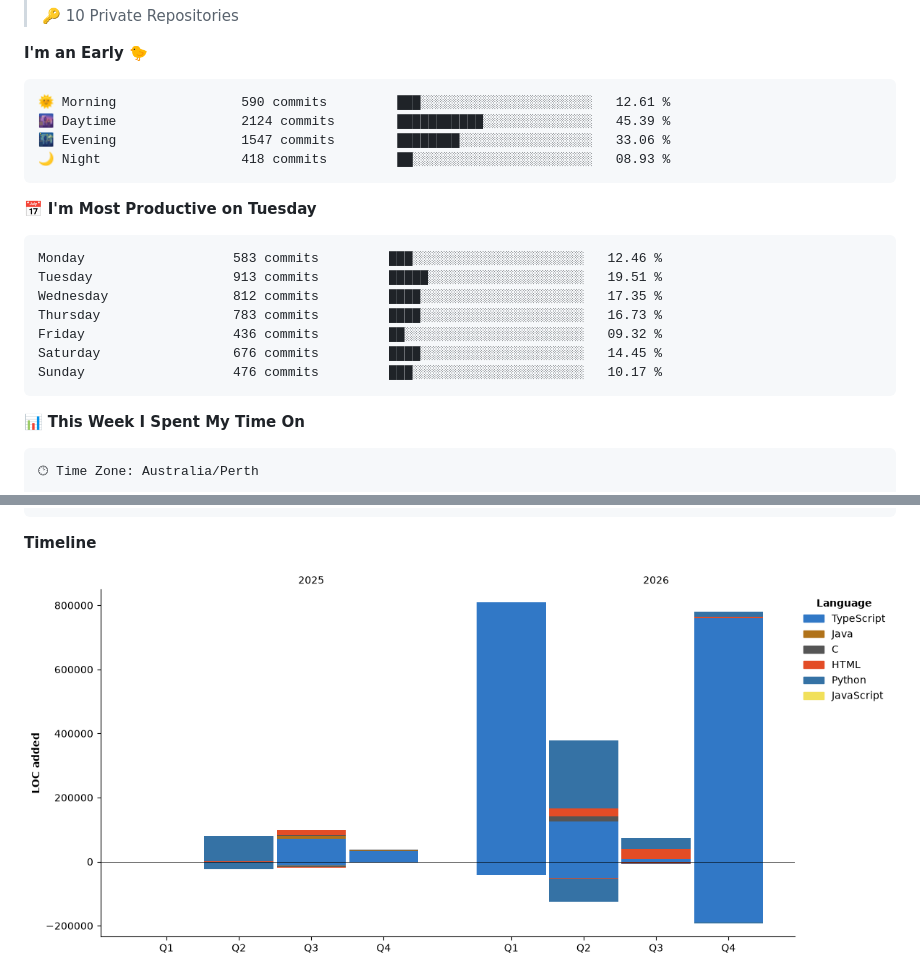
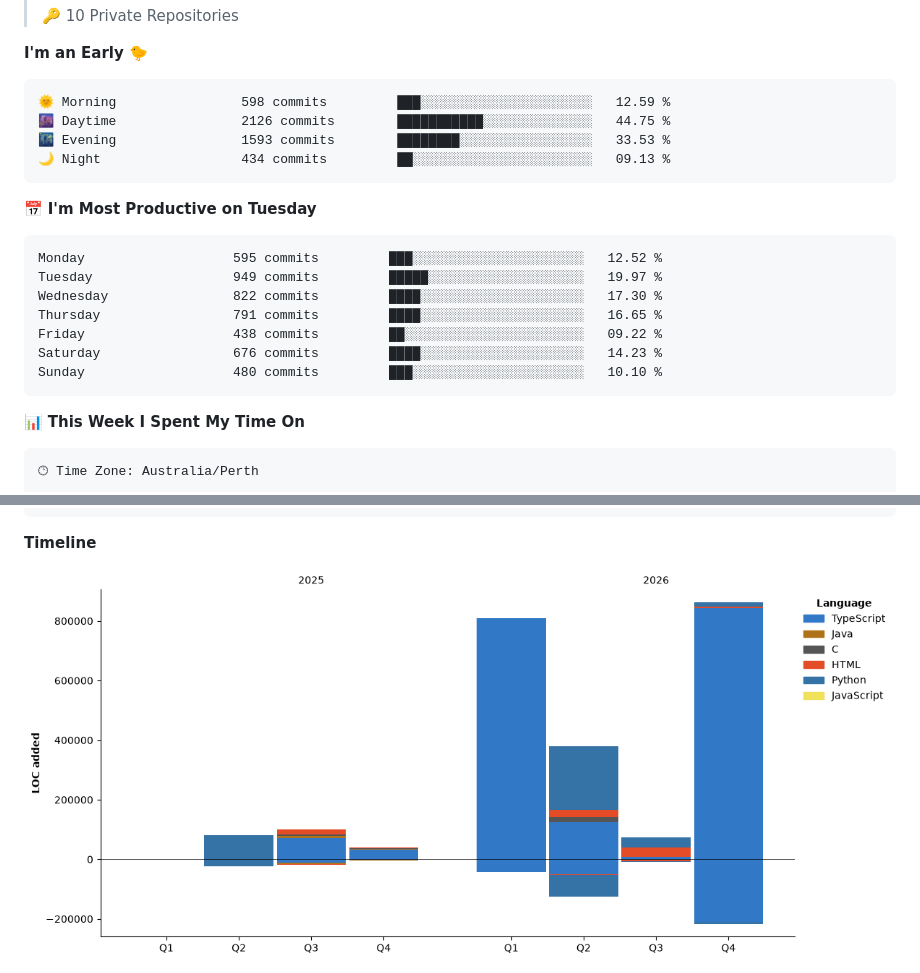
Before and after one commit to Karl-Sue/Karl-Sue, a Markdown page: README.md, 2 parts joined by grey strips. Rendered like a GitHub page; pictures changed too: assets/bar_graph.png.

Commit message:
Updated with Dev Metrics

````diff
--- a/README.md
+++ b/README.md
@@ -94,21 +94,21 @@
 **I'm an Early 🐤**
 
 ```text
-🌞 Morning                590 commits         ███░░░░░░░░░░░░░░░░░░░░░░   12.61 %
-🌆 Daytime                2124 commits        ███████████░░░░░░░░░░░░░░   45.39 %
-🌃 Evening                1547 commits        ████████░░░░░░░░░░░░░░░░░   33.06 %
-🌙 Night                  418 commits         ██░░░░░░░░░░░░░░░░░░░░░░░   08.93 %
+🌞 Morning                598 commits         ███░░░░░░░░░░░░░░░░░░░░░░   12.59 %
+🌆 Daytime                2126 commits        ███████████░░░░░░░░░░░░░░   44.75 %
+🌃 Evening                1593 commits        ████████░░░░░░░░░░░░░░░░░   33.53 %
+🌙 Night                  434 commits         ██░░░░░░░░░░░░░░░░░░░░░░░   09.13 %
 ```
 📅 **I'm Most Productive on Tuesday**
 
 ```text
-Monday                   583 commits         ███░░░░░░░░░░░░░░░░░░░░░░   12.46 %
-Tuesday                  913 commits         █████░░░░░░░░░░░░░░░░░░░░   19.51 %
-Wednesday                812 commits         ████░░░░░░░░░░░░░░░░░░░░░   17.35 %
-Thursday                 783 commits         ████░░░░░░░░░░░░░░░░░░░░░   16.73 %
-Friday                   436 commits         ██░░░░░░░░░░░░░░░░░░░░░░░   09.32 %
-Saturday                 676 commits         ████░░░░░░░░░░░░░░░░░░░░░   14.45 %
-Sunday                   476 commits         ███░░░░░░░░░░░░░░░░░░░░░░   10.17 %
+Monday                   595 commits         ███░░░░░░░░░░░░░░░░░░░░░░   12.52 %
+Tuesday                  949 commits         █████░░░░░░░░░░░░░░░░░░░░   19.97 %
+Wednesday                822 commits         ████░░░░░░░░░░░░░░░░░░░░░   17.30 %
+Thursday                 791 commits         ████░░░░░░░░░░░░░░░░░░░░░   16.65 %
+Friday                   438 commits         ██░░░░░░░░░░░░░░░░░░░░░░░   09.22 %
+Saturday                 676 commits         ████░░░░░░░░░░░░░░░░░░░░░   14.23 %
+Sunday                   480 commits         ███░░░░░░░░░░░░░░░░░░░░░░   10.10 %
 ```
 
 
````
Also changed, not shown: other parts of README.md (+1 -1 lines).
